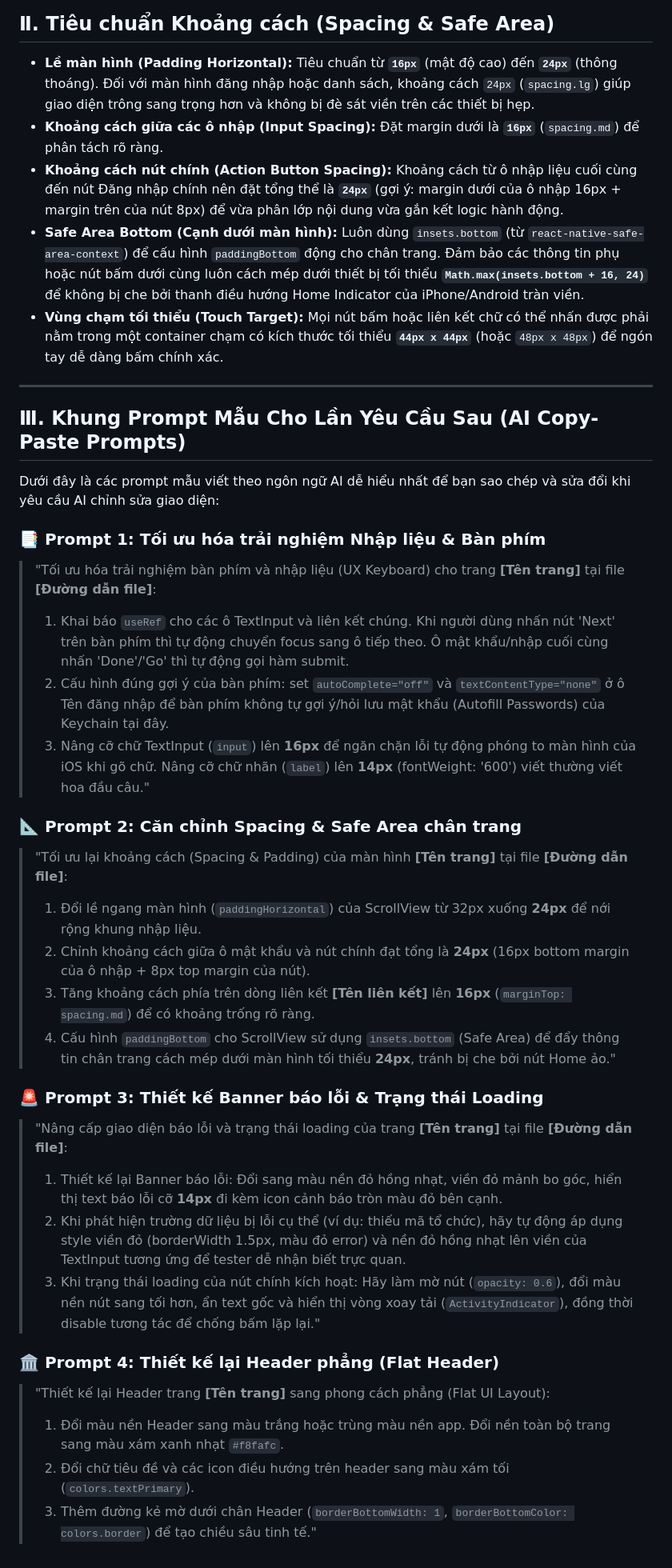
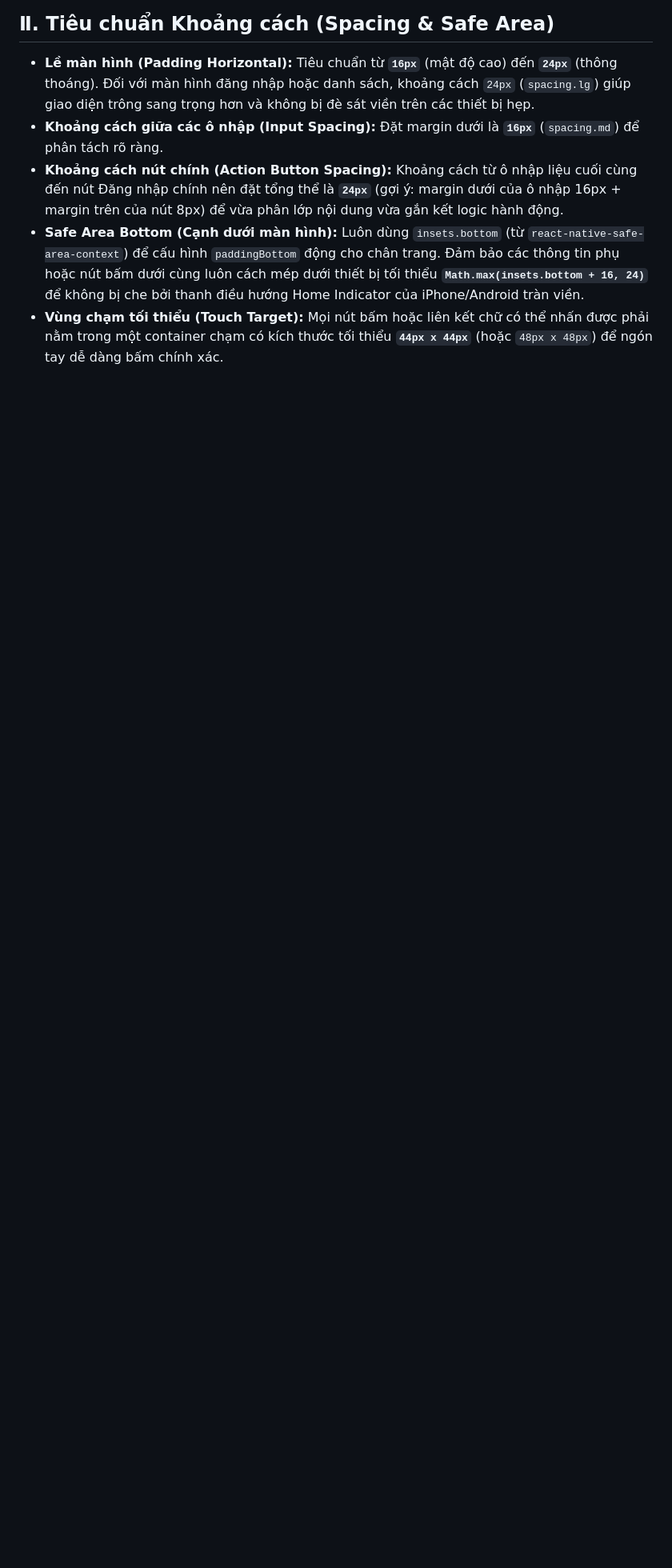
Before and after one commit to duyvanda/fontendapp, a Markdown page: UI UX.md, the part around the change. Shown at 80% size. GitHub-like rendering; blank space fills up the shorter version.

Commit message:
dọn dẹp UI UX.md giữ đúng vai trò là tài liệu guidelines thiết kế

```diff
--- a/UI UX.md
+++ b/UI UX.md
@@ -49,34 +49,3 @@ Kích thước chữ trên di động được thiết lập dựa trên các ng
 *   **Khoảng cách nút chính (Action Button Spacing):** Khoảng cách từ ô nhập liệu cuối cùng đến nút Đăng nhập chính nên đặt tổng thể là **`24px`** (gợi ý: margin dưới của ô nhập 16px + margin trên của nút 8px) để vừa phân lớp nội dung vừa gắn kết logic hành động.
 *   **Safe Area Bottom (Cạnh dưới màn hình):** Luôn dùng `insets.bottom` (từ `react-native-safe-area-context`) để cấu hình `paddingBottom` động cho chân trang. Đảm bảo các thông tin phụ hoặc nút bấm dưới cùng luôn cách mép dưới thiết bị tối thiểu **`Math.max(insets.bottom + 16, 24)`** để không bị che bởi thanh điều hướng Home Indicator của iPhone/Android tràn viền.
 *   **Vùng chạm tối thiểu (Touch Target):** Mọi nút bấm hoặc liên kết chữ có thể nhấn được phải nằm trong một container chạm có kích thước tối thiểu **`44px x 44px`** (hoặc `48px x 48px`) để ngón tay dễ dàng bấm chính xác.
-
----
-
-## Ⅲ. Khung Prompt Mẫu Cho Lần Yêu Cầu Sau (AI Copy-Paste Prompts)
-
-Dưới đây là các prompt mẫu viết theo ngôn ngữ AI dễ hiểu nhất để bạn sao chép và sửa đổi khi yêu cầu AI chỉnh sửa giao diện:
-
-### 📑 Prompt 1: Tối ưu hóa trải nghiệm Nhập liệu & Bàn phím
-> "Tối ưu hóa trải nghiệm bàn phím và nhập liệu (UX Keyboard) cho trang **[Tên trang]** tại file **[Đường dẫn file]**:
-> 1. Khai báo `useRef` cho các ô TextInput và liên kết chúng. Khi người dùng nhấn nút 'Next' trên bàn phím thì tự động chuyển focus sang ô tiếp theo. Ô mật khẩu/nhập cuối cùng nhấn 'Done'/'Go' thì tự động gọi hàm submit.
-> 2. Cấu hình đúng gợi ý của bàn phím: set `autoComplete="off"` và `textContentType="none"` ở ô Tên đăng nhập để bàn phím không tự gợi ý/hỏi lưu mật khẩu (Autofill Passwords) của Keychain tại đây.
-> 3. Nâng cỡ chữ TextInput (`input`) lên **16px** để ngăn chặn lỗi tự động phóng to màn hình của iOS khi gõ chữ. Nâng cỡ chữ nhãn (`label`) lên **14px** (fontWeight: '600') viết thường viết hoa đầu câu."
-
-### 📐 Prompt 2: Căn chỉnh Spacing & Safe Area chân trang
-> "Tối ưu lại khoảng cách (Spacing & Padding) của màn hình **[Tên trang]** tại file **[Đường dẫn file]**:
-> 1. Đổi lề ngang màn hình (`paddingHorizontal`) của ScrollView từ 32px xuống **24px** để nới rộng khung nhập liệu.
-> 2. Chỉnh khoảng cách giữa ô mật khẩu và nút chính đạt tổng là **24px** (16px bottom margin của ô nhập + 8px top margin của nút).
-> 3. Tăng khoảng cách phía trên dòng liên kết **[Tên liên kết]** lên **16px** (`marginTop: spacing.md`) để có khoảng trống rõ ràng.
-> 4. Cấu hình `paddingBottom` cho ScrollView sử dụng `insets.bottom` (Safe Area) để đẩy thông tin chân trang cách mép dưới màn hình tối thiểu **24px**, tránh bị che bởi nút Home ảo."
-
-### 🚨 Prompt 3: Thiết kế Banner báo lỗi & Trạng thái Loading
-> "Nâng cấp giao diện báo lỗi và trạng thái loading của trang **[Tên trang]** tại file **[Đường dẫn file]**:
-> 1. Thiết kế lại Banner báo lỗi: Đổi sang màu nền đỏ hồng nhạt, viền đỏ mảnh bo góc, hiển thị text báo lỗi cỡ **14px** đi kèm icon cảnh báo tròn màu đỏ bên cạnh.
-> 2. Khi phát hiện trường dữ liệu bị lỗi cụ thể (ví dụ: thiếu mã tổ chức), hãy tự động áp dụng style viền đỏ (borderWidth 1.5px, màu đỏ error) và nền đỏ hồng nhạt lên viền của TextInput tương ứng để tester dễ nhận biết trực quan.
-> 3. Khi trạng thái loading của nút chính kích hoạt: Hãy làm mờ nút (`opacity: 0.6`), đổi màu nền nút sang tối hơn, ẩn text gốc và hiển thị vòng xoay tải (`ActivityIndicator`), đồng thời disable tương tác để chống bấm lặp lại."
-
-### 🏛️ Prompt 4: Thiết kế lại Header phẳng (Flat Header)
-> "Thiết kế lại Header trang **[Tên trang]** sang phong cách phẳng (Flat UI Layout):
-> 1. Đổi màu nền Header sang màu trắng hoặc trùng màu nền app. Đổi nền toàn bộ trang sang màu xám xanh nhạt `#f8fafc`.
-> 2. Đổi chữ tiêu đề và các icon điều hướng trên header sang màu xám tối (`colors.textPrimary`).
-> 3. Thêm đường kẻ mờ dưới chân Header (`borderBottomWidth: 1`, `borderBottomColor: colors.border`) để tạo chiều sâu tinh tế."
```
